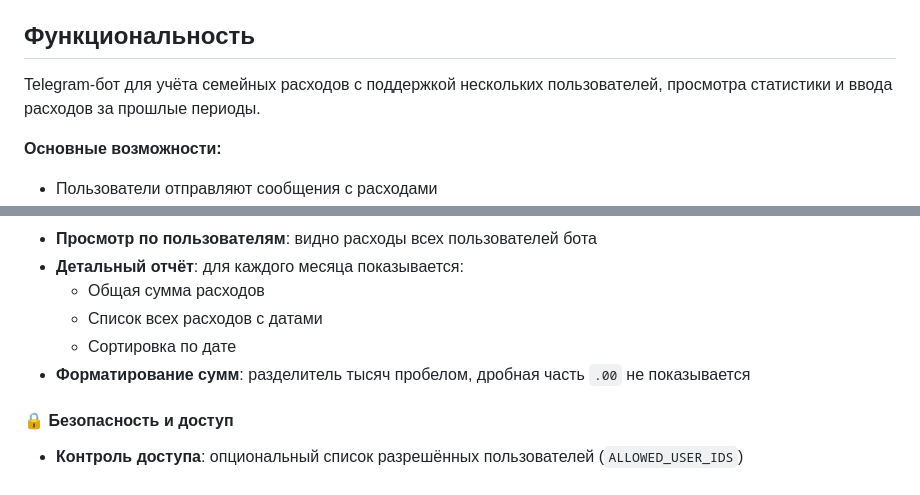
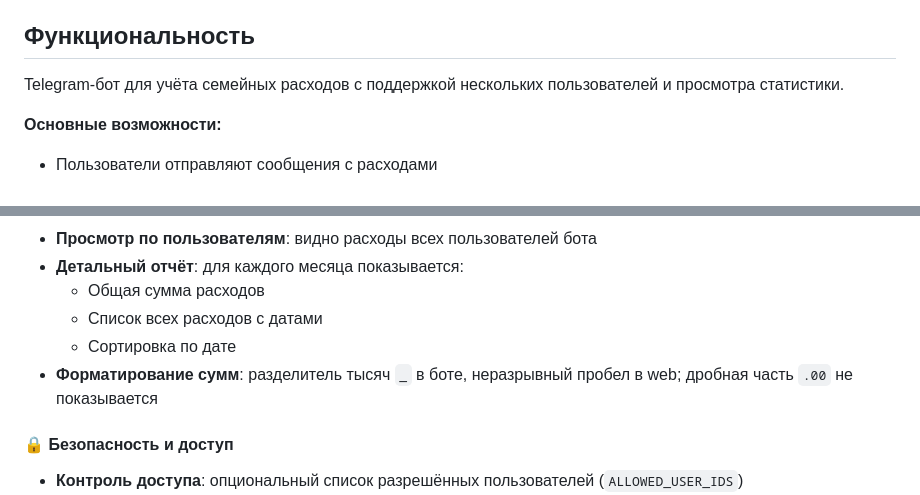
Before and after one commit to marmotabobak/family-costs-bot-3, a Markdown page: README.md, 2 parts joined by grey strips. Drawn GitHub-style.

```diff
--- a/README.md
+++ b/README.md
@@ -9,7 +9,7 @@ Telegram-бот для учёта расходов.
 
 ## Функциональность
 
-Telegram-бот для учёта семейных расходов с поддержкой нескольких пользователей, просмотра статистики и ввода расходов за прошлые периоды.
+Telegram-бот для учёта семейных расходов с поддержкой нескольких пользователей и просмотра статистики.
 
 **Основные возможности:**
 - Пользователи отправляют сообщения с расходами
@@ -39,7 +39,7 @@ Telegram-бот для учёта семейных расходов с подд
   - Общая сумма расходов
   - Список всех расходов с датами
   - Сортировка по дате
-- **Форматирование сумм**: разделитель тысяч пробелом, дробная часть `.00` не показывается
+- **Форматирование сумм**: разделитель тысяч `_` в боте, неразрывный пробел в web; дробная часть `.00` не показывается
 
 #### 🔒 Безопасность и доступ
 - **Контроль доступа**: опциональный список разрешённых пользователей (`ALLOWED_USER_IDS`)
```
Also changed, not shown: other parts of README.md (+2 -2 lines).
